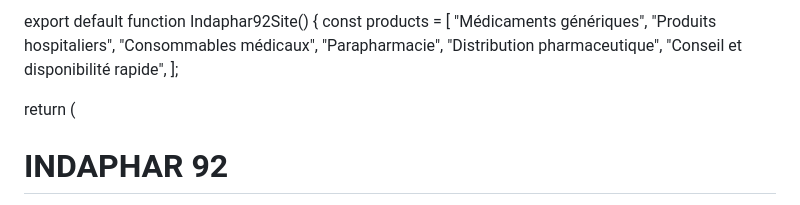
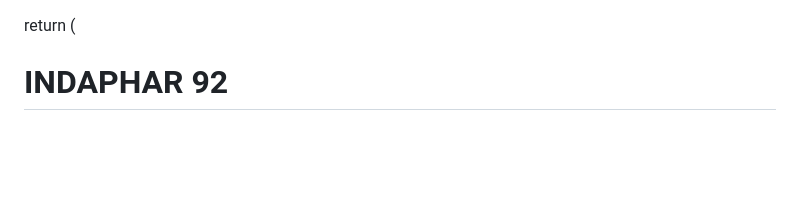
Before and after one commit to infoindaphar92/.indaphar92, a Markdown page: README.md, the part around the change. Drawn GitHub-style; blank space fills up the shorter version.

Commit message:
Remove product list from README.md
Removed product list from Indaphar92Site function.

```diff
--- a/README.md
+++ b/README.md
@@ -1,12 +1,4 @@
-export default function Indaphar92Site() {
-  const products = [
-    "Médicaments génériques",
-    "Produits hospitaliers",
-    "Consommables médicaux",
-    "Parapharmacie",
-    "Distribution pharmaceutique",
-    "Conseil et disponibilité rapide",
-  ];
+
 
   return (
     <div className="min-h-screen bg-slate-50 text-slate-900">
```
